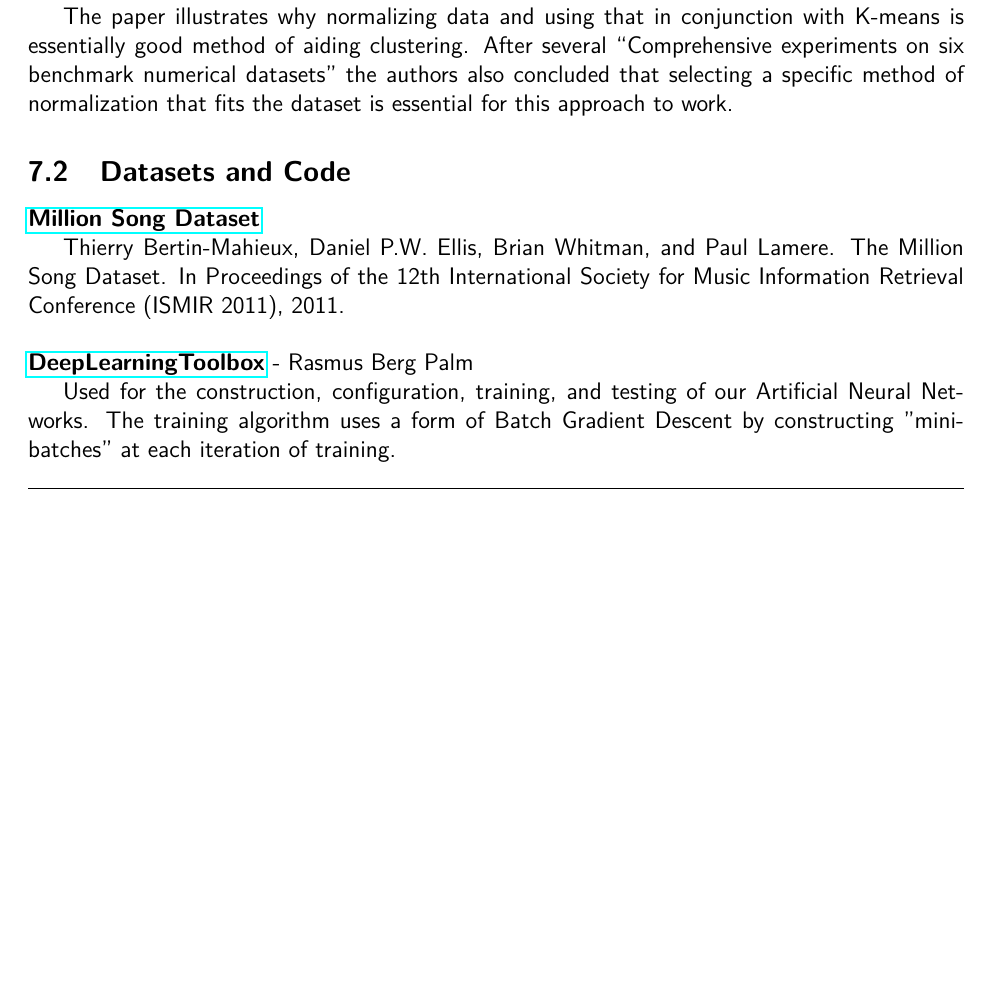
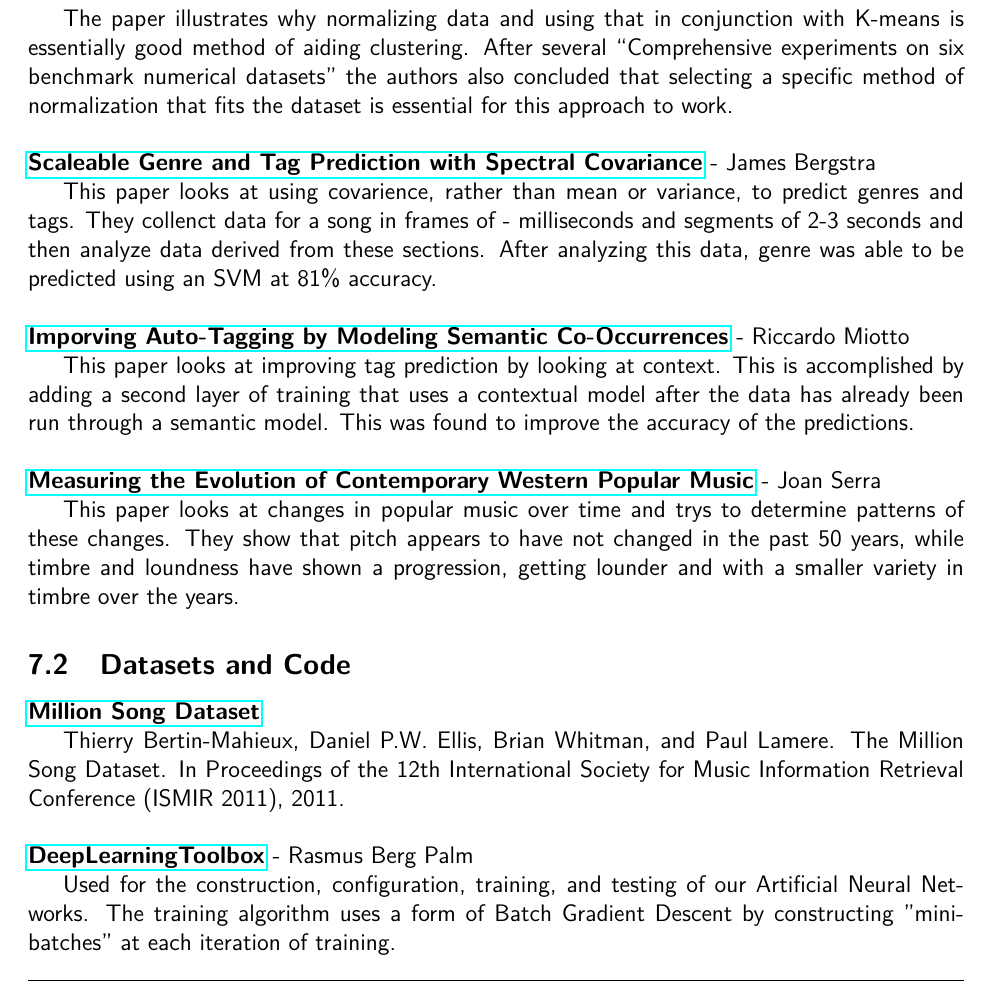
Before and after one commit to mrhampson/MUSE, a LaTeX document (report/document.tex): part of page 9 of 13, cut so that both start at the same text, the shorter picture padded with empty space. Compiled offline with pdfLaTeX.

Commit message:
Added 3 more reference papers

```diff
--- a/report/document.tex
+++ b/report/document.tex
@@ -247,6 +247,24 @@ The patent describes  ``A method of determining at least one match item correspo
 \href{http://www.medwelljournals.com/fulltext/?doi=ijscomp.2009.168.172}{\textbf{Impact of Normalization in Distributed K-Means Clustering}} - N. Karthikeyani Visalakshi
 
 The paper illustrates why normalizing data and using that in conjunction with K-means is essentially good method of aiding clustering. After several ``Comprehensive experiments on six benchmark numerical datasets'' the authors also concluded that selecting a specific method of normalization that fits the dataset is essential for this approach to work.
+\\
+\\
+\href{http://ismir2010.ismir.net/proceedings/ismir2010-86.pdf}{\textbf{Scaleable Genre and Tag Prediction with Spectral Covariance}} - James Bergstra
+
+This paper looks at using covarience, rather than mean or variance, to predict genres and tags. They collenct data for a song in frames of
+- milliseconds and segments of 2-3 seconds and then analyze data derived from these sections. After analyzing this data, genre was able to be predicted using an SVM at 81\% accuracy.
+\\
+\\
+\href{http://ismir2010.ismir.net/proceedings/ismir2010-86.pdf}{\textbf{Imporving Auto-Tagging by Modeling Semantic Co-Occurrences}} - Riccardo Miotto
+
+This paper looks at improving tag prediction by looking at context. This is accomplished by adding a second layer of training that uses a contextual model after the data has already been run through a semantic model. This was found to improve the accuracy of the predictions.
+\\
+\\
+\href{http://www.nature.com/articles/srep00521}{\textbf{Measuring the Evolution of Contemporary Western Popular Music}} - Joan Serra
+
+This paper looks at changes in popular music over time and trys to determine patterns of these changes. They show that pitch appears to have not changed in the past 50 years, while timbre and loundness have shown  a progression, getting lounder and with a smaller variety in timbre over the years.
+
+
 
 \subsection{Datasets and Code}
 \label{subsec:datasetsAndCode}
```
